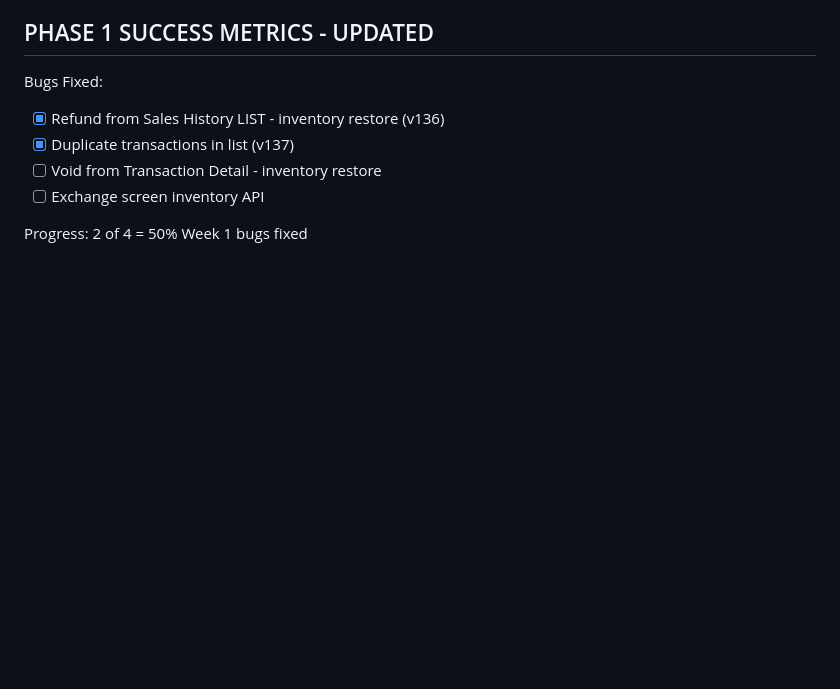
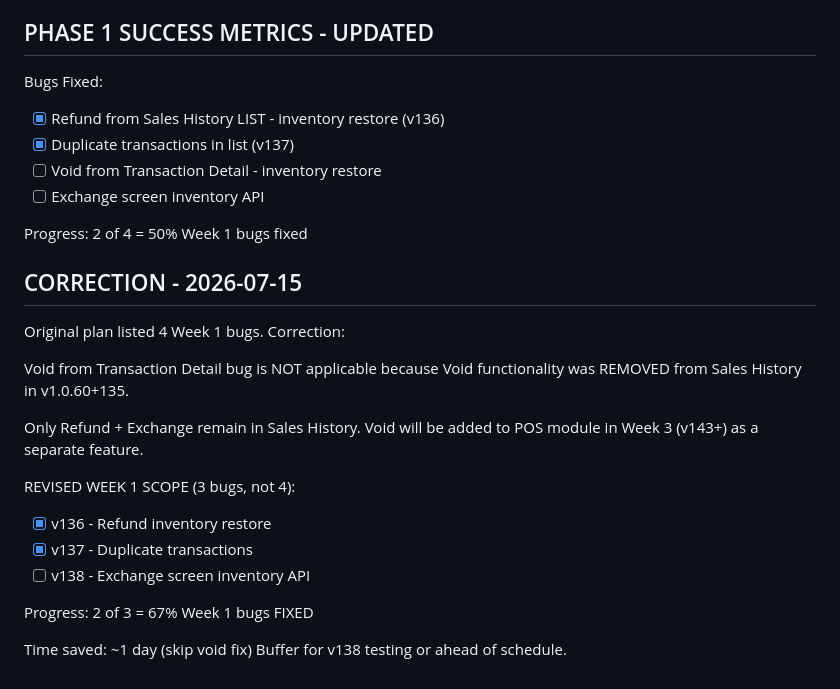
Before and after one commit to FlavPOS/flavianopos-pro, a Markdown page: docs/plans/SALES_PERFORMANCE_PHASE1.md, the part around the change. GitHub-like rendering; blank space fills up the shorter version.

Commit message:
docs: correction - void removed in v135, revised Week 1 scope to 3 bugs

```diff
--- a/docs/plans/SALES_PERFORMANCE_PHASE1.md
+++ b/docs/plans/SALES_PERFORMANCE_PHASE1.md
@@ -360,3 +360,25 @@ Bugs Fixed:
 - [ ] Exchange screen inventory API
 
 Progress: 2 of 4 = 50% Week 1 bugs fixed
+
+
+CORRECTION - 2026-07-15
+---------------------------------------------------
+
+Original plan listed 4 Week 1 bugs. Correction:
+
+Void from Transaction Detail bug is NOT applicable because Void
+functionality was REMOVED from Sales History in v1.0.60+135.
+
+Only Refund + Exchange remain in Sales History. Void will be
+added to POS module in Week 3 (v143+) as a separate feature.
+
+REVISED WEEK 1 SCOPE (3 bugs, not 4):
+- [x] v136 - Refund inventory restore
+- [x] v137 - Duplicate transactions
+- [ ] v138 - Exchange screen inventory API
+
+Progress: 2 of 3 = 67% Week 1 bugs FIXED
+
+Time saved: ~1 day (skip void fix)
+Buffer for v138 testing or ahead of schedule.
```
